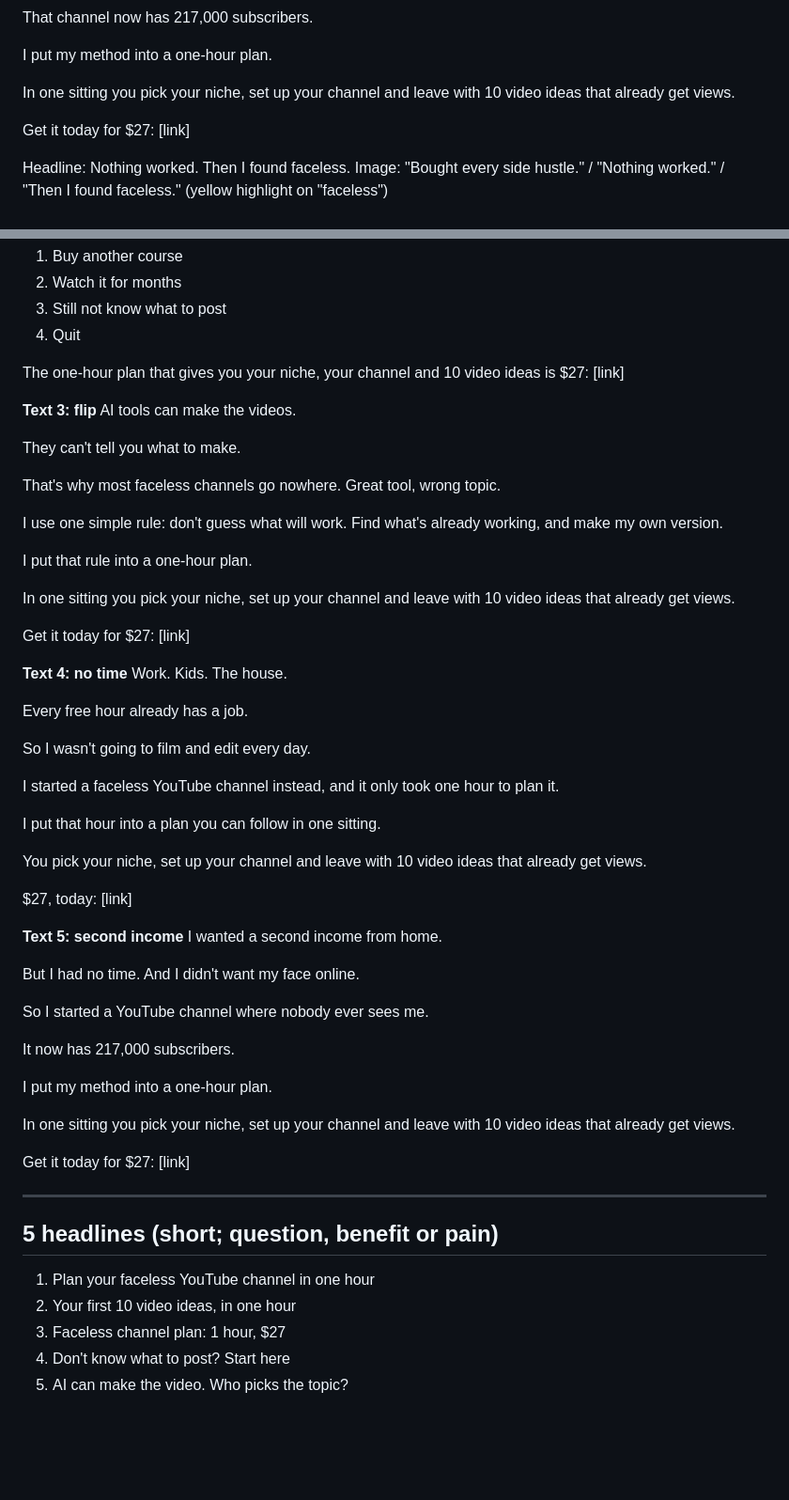
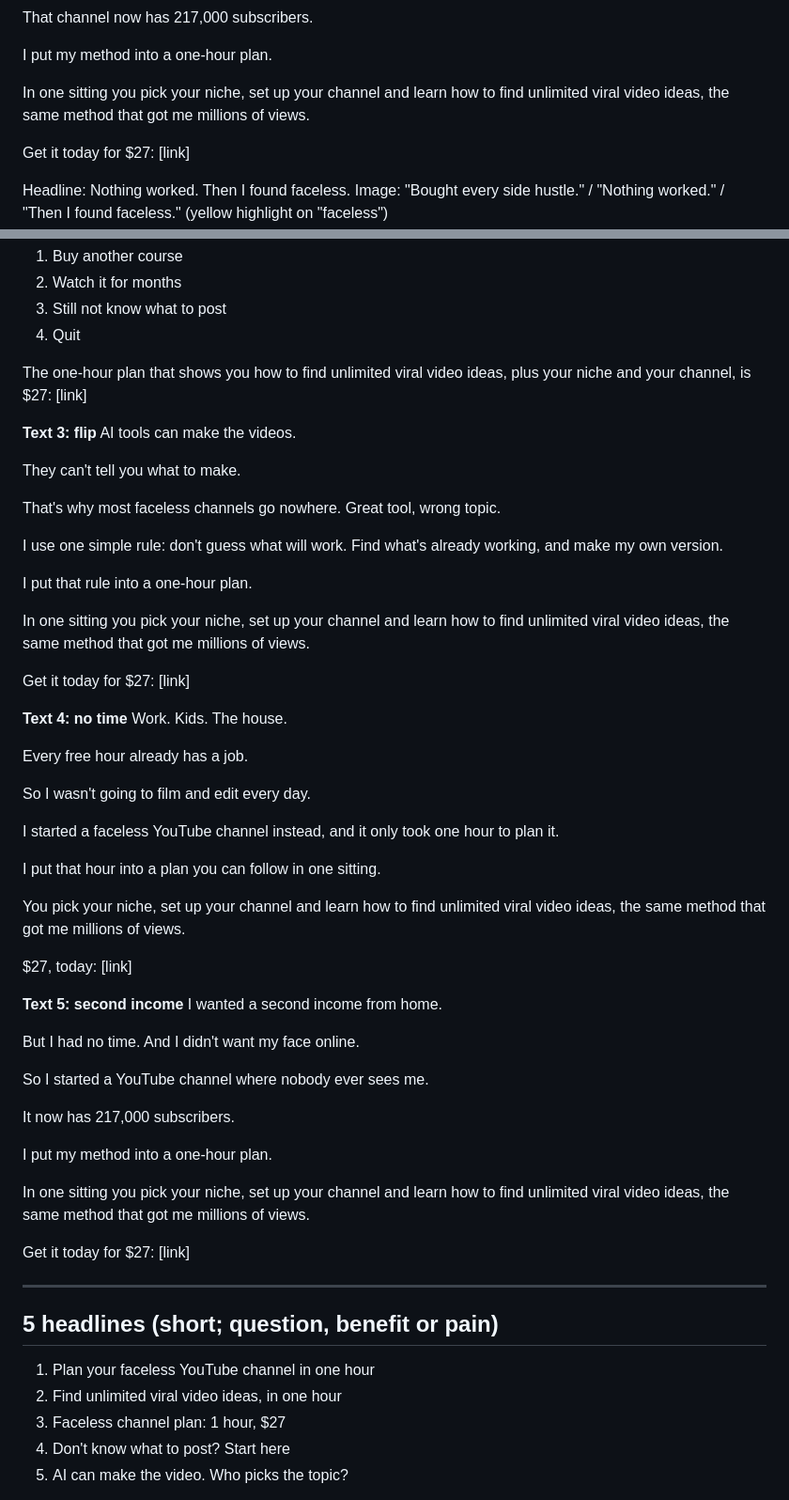
Before and after one commit to vivian948/Garages-Tools, a Markdown page: tiny-course-business/ads/A-1-hour-faceless-channel-plan-ads.md, 2 parts joined by grey strips. Shown at 94% size. GitHub-like rendering; blank space fills up the shorter version.

Commit message:
Sell the viral idea method instead of 10 ideas, drop round-1 bonus
Co-Authored-By: Claude Sonnet 5.5 <noreply@anthropic.com>
Claude-Session: https://claude.ai/code/session_01JobCp6rXKNchygaomUmThW

```diff
--- a/tiny-course-business/ads/A-1-hour-faceless-channel-plan-ads.md
+++ b/tiny-course-business/ads/A-1-hour-faceless-channel-plan-ads.md
@@ -32,7 +32,7 @@ That channel now has 217,000 subscribers.
 
 I put my method into a one-hour plan.
 
-In one sitting you pick your niche, set up your channel and leave with 10 video ideas that already get views.
+In one sitting you pick your niche, set up your channel and learn how to find unlimited viral video ideas, the same method that got me millions of views.
 
 Get it today for $27:
 [link]
@@ -55,7 +55,7 @@ VS
 3. Still not know what to post
 4. Quit
 
-The one-hour plan that gives you your niche, your channel and 10 video ideas is $27:
+The one-hour plan that shows you how to find unlimited viral video ideas, plus your niche and your channel, is $27:
 [link]
 
 **Text 3: flip**
@@ -69,7 +69,7 @@ I use one simple rule: don't guess what will work. Find what's already working,
 
 I put that rule into a one-hour plan.
 
-In one sitting you pick your niche, set up your channel and leave with 10 video ideas that already get views.
+In one sitting you pick your niche, set up your channel and learn how to find unlimited viral video ideas, the same method that got me millions of views.
 
 Get it today for $27:
 [link]
@@ -85,7 +85,7 @@ I started a faceless YouTube channel instead, and it only took one hour to plan
 
 I put that hour into a plan you can follow in one sitting.
 
-You pick your niche, set up your channel and leave with 10 video ideas that already get views.
+You pick your niche, set up your channel and learn how to find unlimited viral video ideas, the same method that got me millions of views.
 
 $27, today:
 [link]
@@ -102,7 +102,7 @@ It now has 217,000 subscribers.
 
 I put my method into a one-hour plan.
 
-In one sitting you pick your niche, set up your channel and leave with 10 video ideas that already get views.
+In one sitting you pick your niche, set up your channel and learn how to find unlimited viral video ideas, the same method that got me millions of views.
 
 Get it today for $27:
 [link]
@@ -112,7 +112,7 @@ Get it today for $27:
 ## 5 headlines (short; question, benefit or pain)
 
 1. Plan your faceless YouTube channel in one hour
-2. Your first 10 video ideas, in one hour
+2. Find unlimited viral video ideas, in one hour
 3. Faceless channel plan: 1 hour, $27
 4. Don't know what to post? Start here
 5. AI can make the video. Who picks the topic?
```
Also changed, not shown: tiny-course-business/PLAYBOOK.md (+2 -2 lines), tiny-course-business/sales-pages/A-1-hour-faceless-channel-plan.md (+9 -11 lines).
